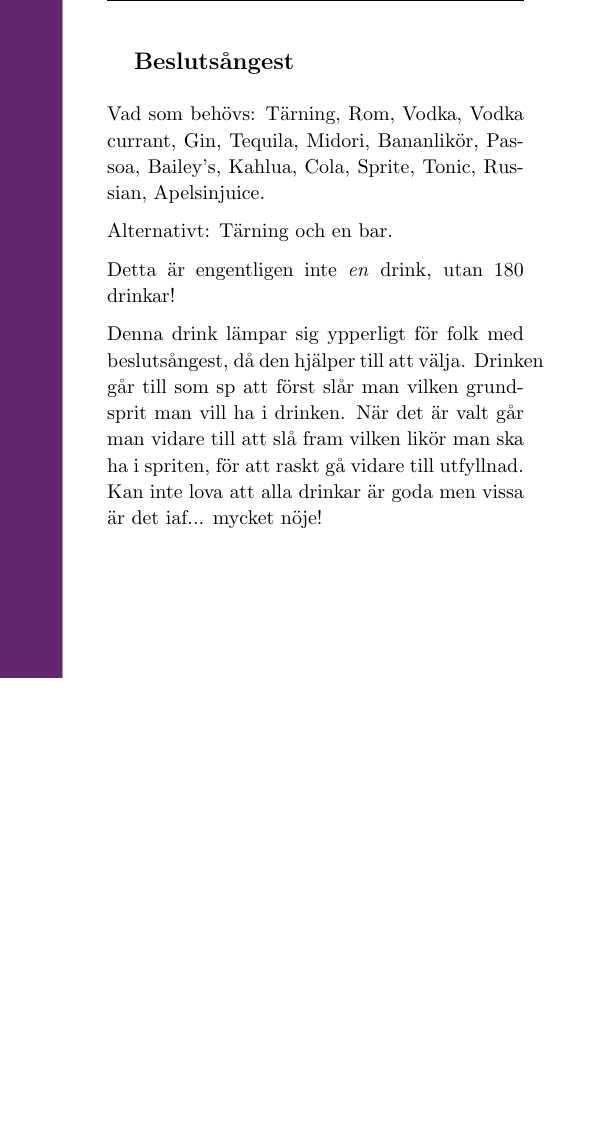
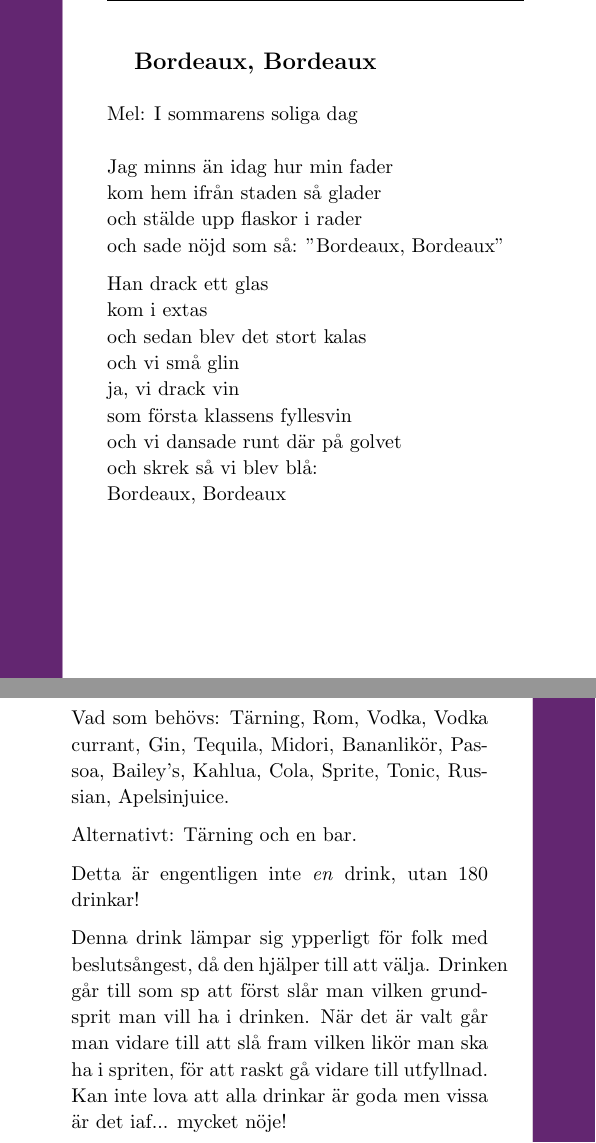
Before and after one commit to Styrelse-LTD/S-ngbok, a LaTeX document (main.tex, which reads Kapitel/Vinvisor.tex): part of page 254 of 292 before the commit and two parts of pages 254 and 259 of 297 after it, the two joined at a grey line, cut at the place of the change, the shorter picture padded with empty space. Compiled offline with pdfLaTeX.

Commit message:
modified:   Kapitel/Vinvisor.tex

```diff
--- a/Kapitel/Vinvisor.tex
+++ b/Kapitel/Vinvisor.tex
@@ -1,70 +1,27 @@
-
 \fakesection{Vinvisor}
-
 \fancypagestyle{Vinvisor}{
     \fancyhead{} % clear all header fields
     \fancyhead[LE,RO]{\textbf{Vinvisor}}
 }
 \pagestyle{Vinvisor}
-
-
-
-\subsection{\textbf{Bordeaux, Bordeaux}}
-
-Mel: I sommarens soliga dag\bigskip
-
-Jag minns än idag hur min fader
-
-kom hem ifrån staden så glader
-
-och stälde upp flaskor i rader
-
-och sade nöjd som så: ”Bordeaux, Bordeaux”\bigskip
-
-Han drack ett glas
-
-kom i extas
-
-och sedan blev det stort kalas
-
-och vi små glin
-
-ja, vi drack vin
-
-som första klassens fyllesvin
-
-och vi dansade runt där på golvet
-
-och skrek så vi blev blå:
-
+\begin{SongText}[Bordeaux, Bordeaux]
+    \begin{SongInfo}
+        Mel: I sommarens soliga dag
+    \end{SongInfo}
+    \begin{SongVerse}
+        Jag minns än idag hur min fader\\*%
+        kom hem ifrån staden så glader\\*%
+        och stälde upp flaskor i rader\\*%
+        och sade nöjd som så: ”Bordeaux, Bordeaux”
+    \end{SongVerse}
+    \begin{SongVerse}
+        Han drack ett glas\\*%
+        kom i extas\\*%
+        och sedan blev det stort kalas\\*%
+        och vi små glin\\*%
+        ja, vi drack vin\\*%
+        som första klassens fyllesvin\\*%
+        och vi dansade runt där på golvet\\*%
+        och skrek så vi blev blå:\\*%
         Bordeaux, Bordeaux
-
-\subsection{\textbf{Feta fransyskor}}
-
-Mel: Tomtarnas julmarsch \bigskip
-
-
-Feta fransyskor som svettas om fötterna
-
-De trampar druvor som sedan skall jäsas till vin
-
-Transpirationen viktig e’
-
-Ty den ger fin boqué.
-
-Vårtor och svampar följer me’,
-
-Men vad gör väl de’?\bigskip
-
-För...
-
-Vi vill ha vin, vill ha vin, vill ha mera vin
-
-även om följderna blir att vi må lida pin.
-
-Flickor: Flaska och glaset gått i sin.
-
-Pojkar: Hit med vin, mera vin.
-
-Flickor: Tror ni att vi är fyllesvin?
-
+    \end{SongVerse}
@@ -70,0 +40 @@
+    \end{SongVerse}
@@ -73,27 +48,0 @@
-\subsection{\textbf{Vin i glasen}}
-
-Mel: Vind i seglen\bigskip
-
-Vin i glasen
-
-Har vi fått och det smakar gott.
-
-Smått i gasen
-
-Blir vi nu alla som ett skott.
-
-Ta och öppna din mun du skall tanka,
-
-Ja nu vankas ett glas Villa France.
-
-Låt det rinna
-
-I en bångstyrig liten ström,
-
-Så som en dröm, så öm. Så töm!
-
-Ja låt tankarna slajda
-
-Nu i lite saida
-
-Hej hopp och Saidaidaida!
@@ -103,15 +68,0 @@
-\subsection{\textbf{Hädiska tanke}}
-
-Mel: Det var dans bort vid vägen\bigskip
-
-Det var fan tänkte Moses vad jag är full
-
-När han med Guds tio budord han ramlade kull
-
-Men han räddade kruset med vin.
-
-Det var jävlar i mig det ett riktigt kalas
-
-Med två stentunga tavlor sim visst gick i kras,
-
-Tänkte Moses och drog på ett flin
@@ -121,43 +82,0 @@
-\subsection{\textbf{Crassus vinsång}}
-
-Mel: Mors lilla Olle\bigskip
-
-Kom alla vänner, drick ur ert glas.
-
-Ni vet väl alla, hur vinet ska tas?
-
-Först med din näsa Du känner Bouquén,
-
-Då kan du skilja det röda från rosén.\bigskip
-
-Sen med Din tunga Du läppjar ditt vin.
-
-Vad sägs om aromen, nog är den väl fin?
-
-Sedan Du munnen med saft har blött,
-
-Då kan Du svälja det vin som är rött.\bigskip
-
-Efter ett glas eller två mår Du bra.
-
-Du sjunger och skrålar, att mer vill Du ha.
-
-Alla kan se, att Du börjar bli sne.
-
-Synd att du dricker en billig Châtelet.\bigskip
-
-Så lyft nu glasen upp till skål.
-
-För resten i kupan nog säkert Du tål.
-
-Det är vad vi kallar dryckeskultur:
-
-Seså, krök nu armen, ja drickom, drick ur!\bigskip
-
-[EDITORS NOTE: Har vi inte fler vinlåtar?]
-
-\subsection{\textbf{}}
-
-Text:
-
-Mel: \bigskip
```
Also changed, not shown: main.tex (+3 -3 lines), main.pdf, Kapitel/Vinvisor.tex (88 more changed lines), 5 other files. Lines whose indentation alone changed are shown as unchanged.
